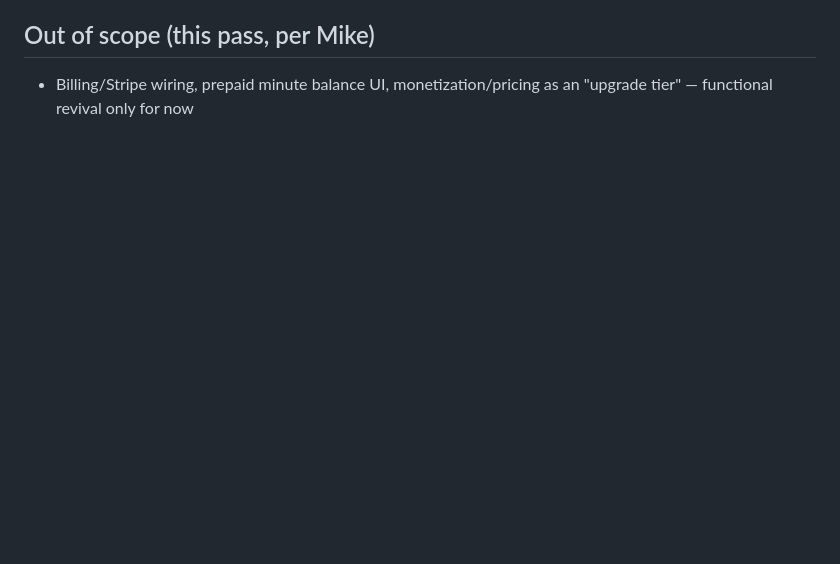
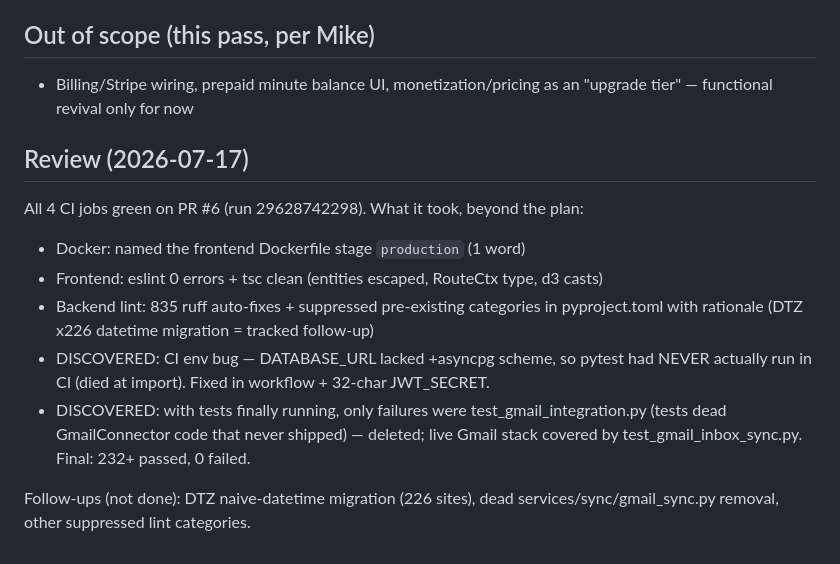
Before and after one commit to MichaelrKraft/leadspot-ai, a Markdown page: tasks/todo.md, the part around the change. Drawn GitHub-style; blank space fills up the shorter version.

Commit message:
docs: CI green sprint review in todo.md
Co-Authored-By: Claude Fable 5 <noreply@anthropic.com>
Claude-Session: https://claude.ai/code/session_01CvXh4GJjXMTEEXzEZBN1au

```diff
--- a/tasks/todo.md
+++ b/tasks/todo.md
@@ -563,3 +563,18 @@ LeadSpot. Currently off/not showing. Goal (confirmed by Mike): get it working ag
 ## Out of scope (this pass, per Mike)
 - Billing/Stripe wiring, prepaid minute balance UI, monetization/pricing as an "upgrade tier"
   — functional revival only for now
+
+## Review (2026-07-17)
+All 4 CI jobs green on PR #6 (run 29628742298). What it took, beyond the plan:
+- Docker: named the frontend Dockerfile stage `production` (1 word)
+- Frontend: eslint 0 errors + tsc clean (entities escaped, RouteCtx type, d3 casts)
+- Backend lint: 835 ruff auto-fixes + suppressed pre-existing categories in
+  pyproject.toml with rationale (DTZ x226 datetime migration = tracked follow-up)
+- DISCOVERED: CI env bug — DATABASE_URL lacked +asyncpg scheme, so pytest had
+  NEVER actually run in CI (died at import). Fixed in workflow + 32-char JWT_SECRET.
+- DISCOVERED: with tests finally running, only failures were test_gmail_integration.py
+  (tests dead GmailConnector code that never shipped) — deleted; live Gmail stack
+  covered by test_gmail_inbox_sync.py. Final: 232+ passed, 0 failed.
+
+Follow-ups (not done): DTZ naive-datetime migration (226 sites), dead
+services/sync/gmail_sync.py removal, other suppressed lint categories.
```
